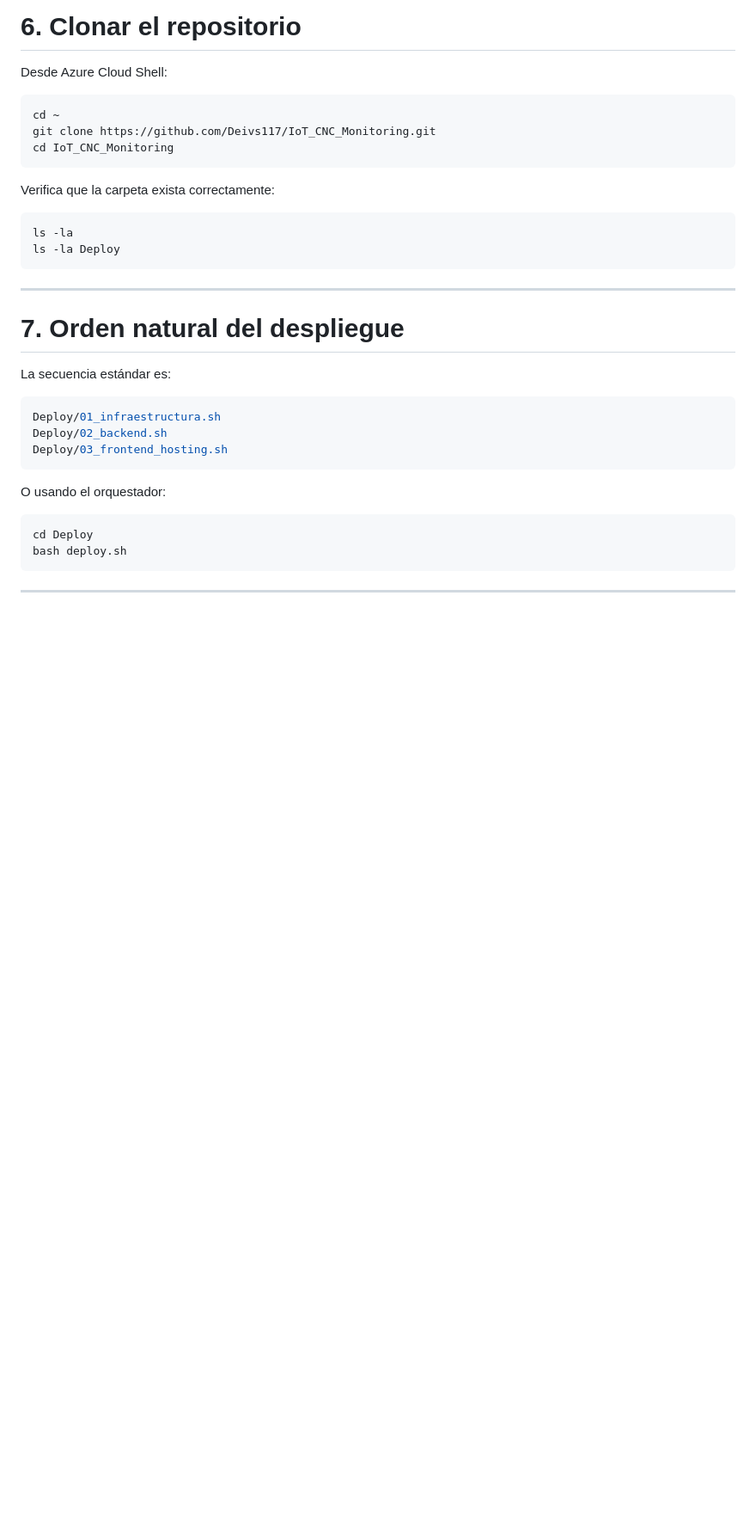
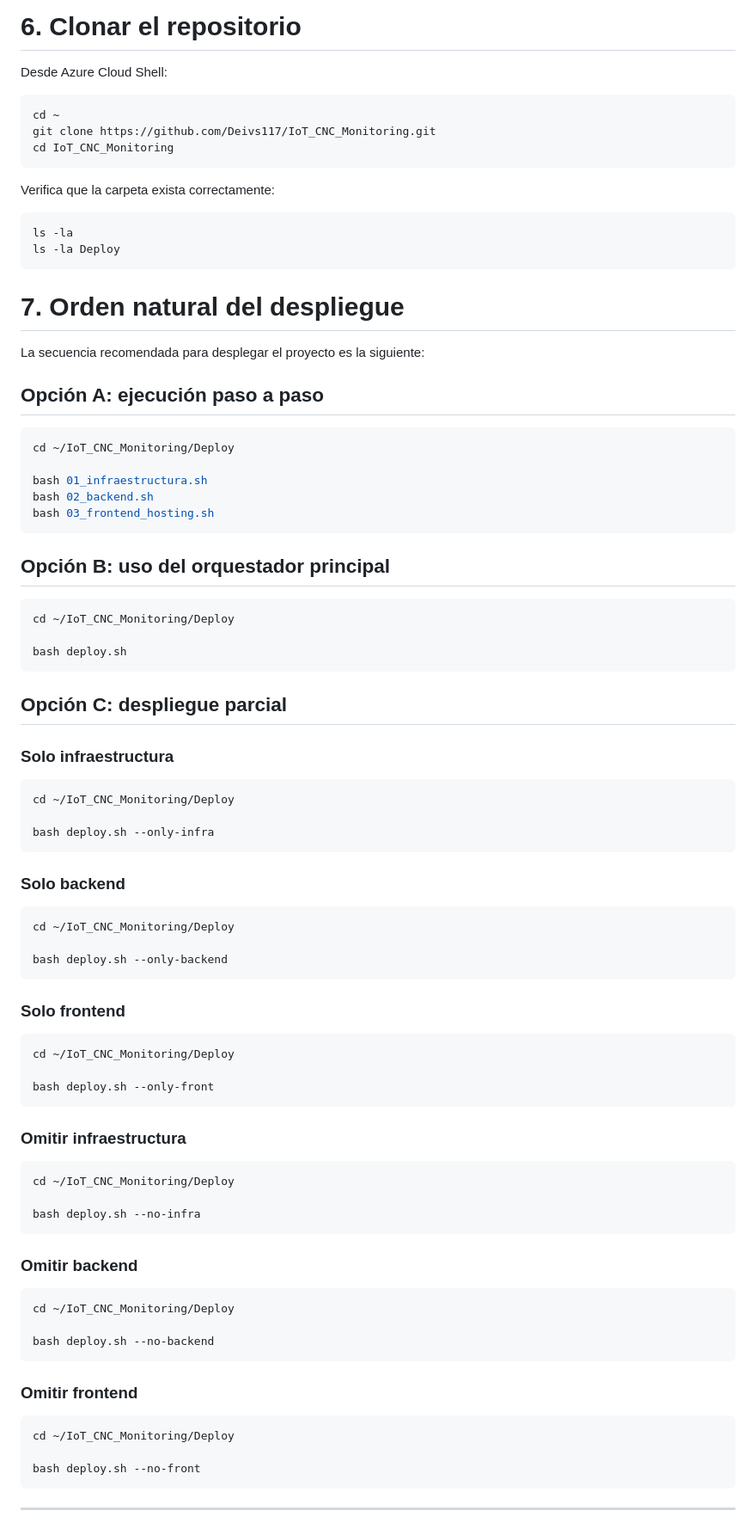
Before and after one commit to Deivs117/IoT_CNC_Monitoring, a Markdown page: Deploy/README.MD, the part around one of its changes. Shown at 86% size. Drawn GitHub-style; blank space fills up the shorter version.

Commit message:
update Deploy documentation

````diff
--- a/Deploy/README.MD
+++ b/Deploy/README.MD
@@ -100,23 +100,76 @@ ls -la
 ls -la Deploy
 ```
 
----
-
 # 7. Orden natural del despliegue
 
-La secuencia estándar es:
+La secuencia recomendada para desplegar el proyecto es la siguiente:
+
+## Opción A: ejecución paso a paso
 
 ```bash
-Deploy/01_infraestructura.sh
-Deploy/02_backend.sh
-Deploy/03_frontend_hosting.sh
+cd ~/IoT_CNC_Monitoring/Deploy
+
+bash 01_infraestructura.sh
+bash 02_backend.sh
+bash 03_frontend_hosting.sh
 ```
 
-O usando el orquestador:
+## Opción B: uso del orquestador principal
 
 ```bash
-cd Deploy
+cd ~/IoT_CNC_Monitoring/Deploy
+
 bash deploy.sh
 ```
 
+## Opción C: despliegue parcial
+
+### Solo infraestructura
+
+```bash
+cd ~/IoT_CNC_Monitoring/Deploy
+
+bash deploy.sh --only-infra
+```
+
+### Solo backend
+
+```bash
+cd ~/IoT_CNC_Monitoring/Deploy
+
+bash deploy.sh --only-backend
+```
+
+### Solo frontend
+
+```bash
+cd ~/IoT_CNC_Monitoring/Deploy
+
+bash deploy.sh --only-front
+```
+
+### Omitir infraestructura
+
+```bash
+cd ~/IoT_CNC_Monitoring/Deploy
+
+bash deploy.sh --no-infra
+```
+
+### Omitir backend
+
+```bash
+cd ~/IoT_CNC_Monitoring/Deploy
+
+bash deploy.sh --no-backend
+```
+
+### Omitir frontend
+
+```bash
+cd ~/IoT_CNC_Monitoring/Deploy
+
+bash deploy.sh --no-front
+```
+
 ---
````
Also changed, not shown: other parts of Deploy/README.MD (+46 -0 lines).
